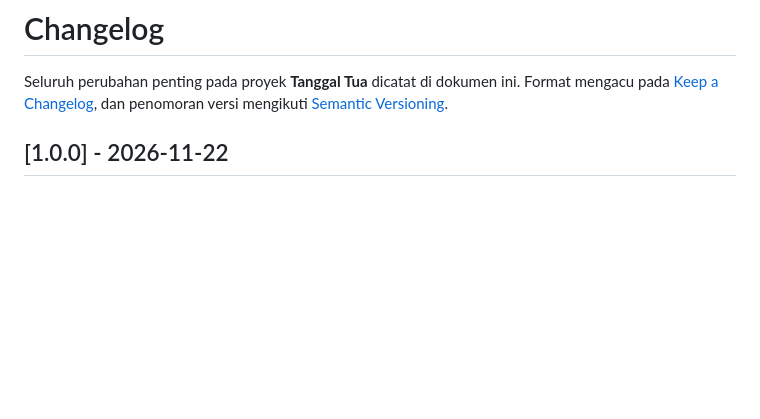
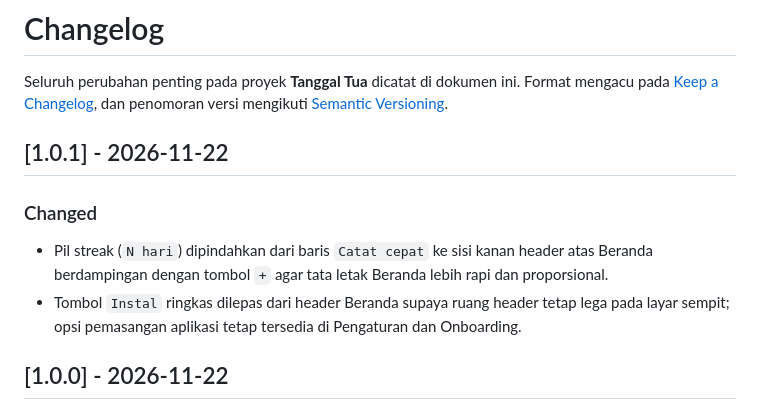
Before and after one commit to PadZz25/Tanggal-Tua, a Markdown page: CHANGELOG.md, the part around the change. Rendered like a GitHub page; blank space fills up the shorter version.

Commit message:
fix(home): pindah pil streak ke header atas dan rilis 1.0.1

```diff
--- a/CHANGELOG.md
+++ b/CHANGELOG.md
@@ -2,6 +2,12 @@
 
 Seluruh perubahan penting pada proyek **Tanggal Tua** dicatat di dokumen ini.
 Format mengacu pada [Keep a Changelog](https://keepachangelog.com/id/1.1.0/), dan penomoran versi mengikuti [Semantic Versioning](https://semver.org/lang/id/).
+
+## [1.0.1] - 2026-11-22
+
+### Changed
+- Pil streak (`N hari`) dipindahkan dari baris `Catat cepat` ke sisi kanan header atas Beranda berdampingan dengan tombol `+` agar tata letak Beranda lebih rapi dan proporsional.
+- Tombol `Instal` ringkas dilepas dari header Beranda supaya ruang header tetap lega pada layar sempit; opsi pemasangan aplikasi tetap tersedia di Pengaturan dan Onboarding.
 
 ## [1.0.0] - 2026-11-22
 
```
Also changed, not shown: README.md (+1 -1 lines), docs/screenshots/beranda-gelap.png, docs/screenshots/beranda-tanggal-tua.png, docs/screenshots/beranda-terang.png, 7 other files.
